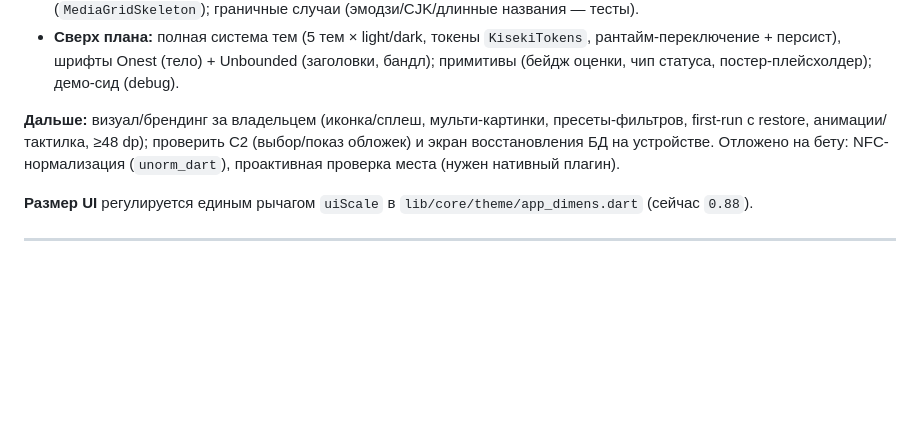
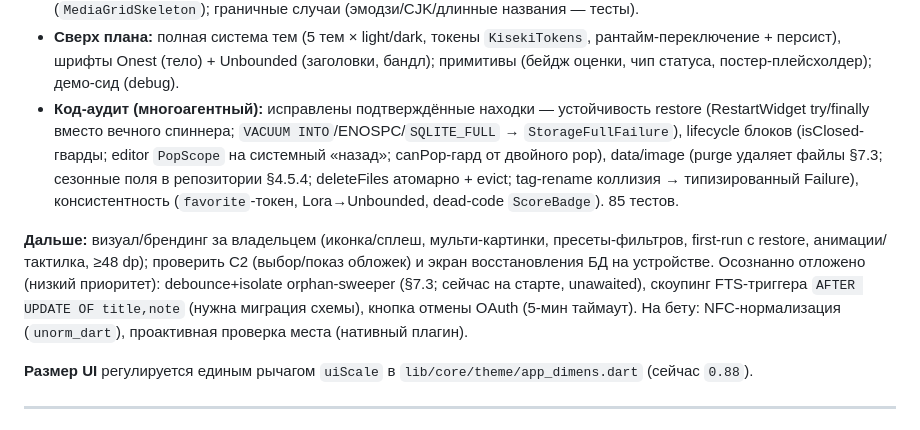
Before and after one commit to Auskraft/Kiseki, a Markdown page: docs/ROADMAP.md, the part around the change. Drawn GitHub-style; blank space fills up the shorter version.

Commit message:
docs: record code-audit fixes + deferred items in ROADMAP
Co-Authored-By: Claude Opus 4.8 (1M context) <noreply@anthropic.com>

```diff
--- a/docs/ROADMAP.md
+++ b/docs/ROADMAP.md
@@ -24,8 +24,9 @@
 - **Этап F (бэкап/восстановление на Я.Диск, M6):** OAuth 2.0 Implicit + deep-link (`com.auskraft.kiseki://oauth`, `app_links`), Disk REST. Архив `.kiseki` (ZIP = VACUUM-снимок + `images/` + `manifest.json` + sha256). Бэкап (упаковка→загрузка) и **Replace-all восстановление** (download→распаковка/валидация→safety-снимок→подмена файла БД→`RestartWidget` перезапуск). Карта в настройках: подключить/бэкап/восстановить/отвязать. ✅ Подтверждено на устройстве (после правки Redirect URI в Яндекс ID на `com.auskraft.kiseki://oauth`).
 - **Этап G (инженерная полировка):** типизированные `Failure`→UI (ошибки картинки с причиной, сеть/авторизация Я.Диска, нет места); реактивная проверка свободного места (ENOSPC при VACUUM/распаковке → «недостаточно места»); **детект повреждения БД на старте** (`PRAGMA quick_check` в `AppBootstrap`) + `DbRecoveryScreen` (восстановить из бэкапа / начать заново); a11y-метки на иконочные контролы (Semantics/tooltip); скелетоны загрузки (`MediaGridSkeleton`); граничные случаи (эмодзи/CJK/длинные названия — тесты).
 - **Сверх плана:** полная система тем (5 тем × light/dark, токены `KisekiTokens`, рантайм-переключение + персист), шрифты Onest (тело) + Unbounded (заголовки, бандл); примитивы (бейдж оценки, чип статуса, постер-плейсхолдер); демо-сид (debug).
+- **Код-аудит (многоагентный):** исправлены подтверждённые находки — устойчивость restore (RestartWidget try/finally вместо вечного спиннера; `VACUUM INTO`/ENOSPC/`SQLITE_FULL` → `StorageFullFailure`), lifecycle блоков (isClosed-гварды; editor `PopScope` на системный «назад»; canPop-гард от двойного pop), data/image (purge удаляет файлы §7.3; сезонные поля в репозитории §4.5.4; deleteFiles атомарно + evict; tag-rename коллизия → типизированный Failure), консистентность (`favorite`-токен, Lora→Unbounded, dead-code `ScoreBadge`). 85 тестов.
 
-**Дальше:** визуал/брендинг за владельцем (иконка/сплеш, мульти-картинки, пресеты-фильтров, first-run с restore, анимации/тактилка, ≥48 dp); проверить C2 (выбор/показ обложек) и экран восстановления БД на устройстве. Отложено на бету: NFC-нормализация (`unorm_dart`), проактивная проверка места (нужен нативный плагин).
+**Дальше:** визуал/брендинг за владельцем (иконка/сплеш, мульти-картинки, пресеты-фильтров, first-run с restore, анимации/тактилка, ≥48 dp); проверить C2 (выбор/показ обложек) и экран восстановления БД на устройстве. Осознанно отложено (низкий приоритет): debounce+isolate orphan-sweeper (§7.3; сейчас на старте, unawaited), скоупинг FTS-триггера `AFTER UPDATE OF title,note` (нужна миграция схемы), кнопка отмены OAuth (5-мин таймаут). На бету: NFC-нормализация (`unorm_dart`), проактивная проверка места (нативный плагин).
 
 **Размер UI** регулируется единым рычагом `uiScale` в `lib/core/theme/app_dimens.dart` (сейчас `0.88`).
 
```
